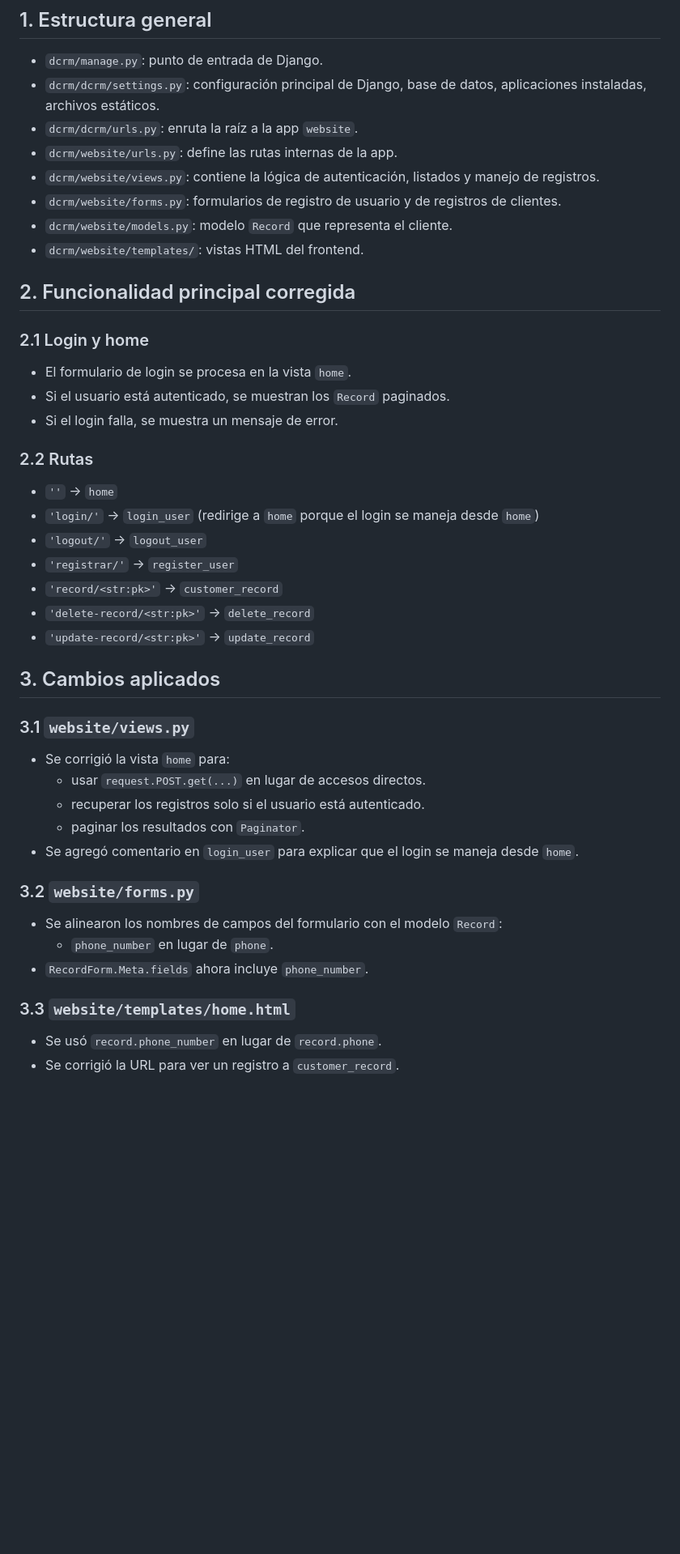
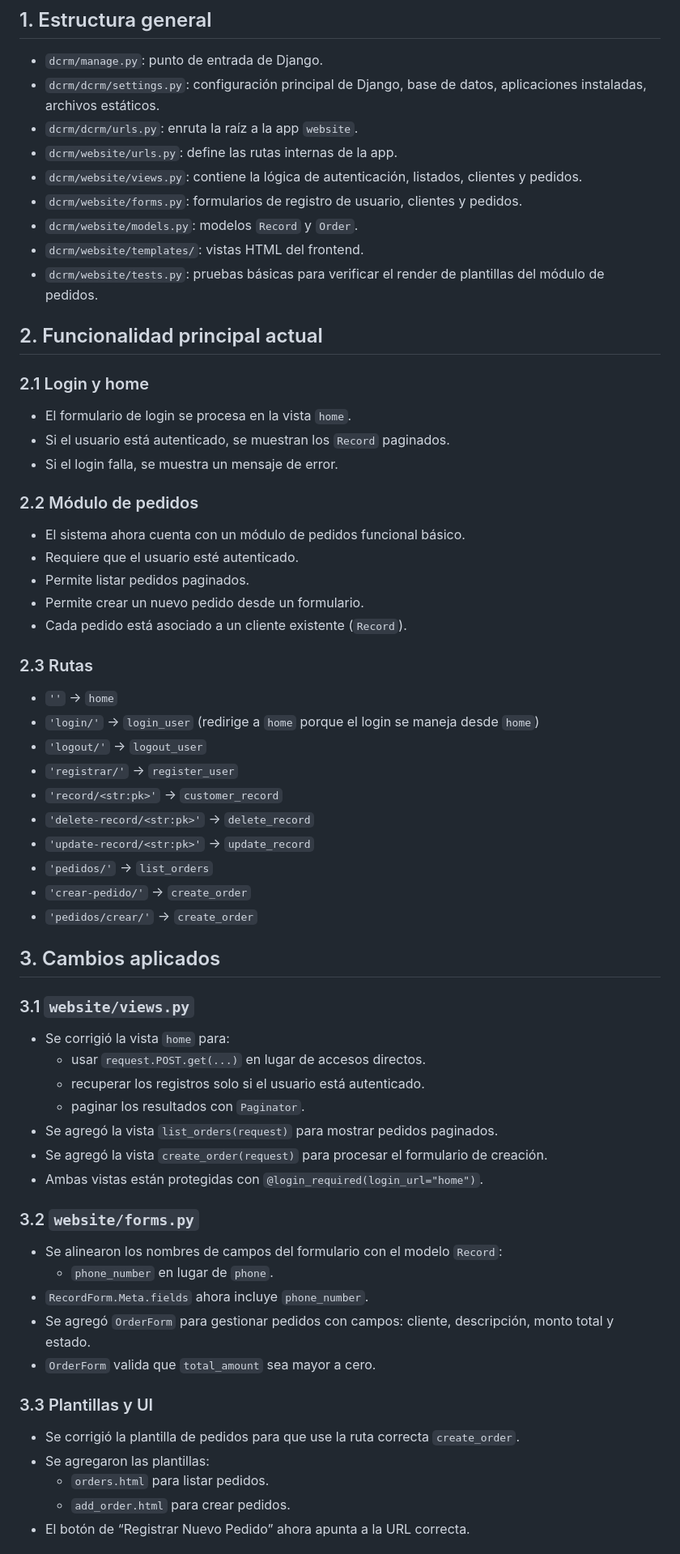
Before and after one commit to jhonjader2025/Djangommerce, a Markdown page: dcrm/DOCUMENTACION_DEL_SISTEMA.md, the part around one of its changes. Shown at 81% size. Drawn GitHub-style; blank space fills up the shorter version.

```diff
--- a/dcrm/DOCUMENTACION_DEL_SISTEMA.md
+++ b/dcrm/DOCUMENTACION_DEL_SISTEMA.md
@@ -6,19 +6,27 @@
 - `dcrm/dcrm/settings.py`: configuración principal de Django, base de datos, aplicaciones instaladas, archivos estáticos.
 - `dcrm/dcrm/urls.py`: enruta la raíz a la app `website`.
 - `dcrm/website/urls.py`: define las rutas internas de la app.
-- `dcrm/website/views.py`: contiene la lógica de autenticación, listados y manejo de registros.
-- `dcrm/website/forms.py`: formularios de registro de usuario y de registros de clientes.
-- `dcrm/website/models.py`: modelo `Record` que representa el cliente.
+- `dcrm/website/views.py`: contiene la lógica de autenticación, listados, clientes y pedidos.
+- `dcrm/website/forms.py`: formularios de registro de usuario, clientes y pedidos.
+- `dcrm/website/models.py`: modelos `Record` y `Order`.
 - `dcrm/website/templates/`: vistas HTML del frontend.
+- `dcrm/website/tests.py`: pruebas básicas para verificar el render de plantillas del módulo de pedidos.
 
-## 2. Funcionalidad principal corregida
+## 2. Funcionalidad principal actual
 
 ### 2.1 Login y home
 - El formulario de login se procesa en la vista `home`.
 - Si el usuario está autenticado, se muestran los `Record` paginados.
 - Si el login falla, se muestra un mensaje de error.
 
-### 2.2 Rutas
+### 2.2 Módulo de pedidos
+- El sistema ahora cuenta con un módulo de pedidos funcional básico.
+- Requiere que el usuario esté autenticado.
+- Permite listar pedidos paginados.
+- Permite crear un nuevo pedido desde un formulario.
+- Cada pedido está asociado a un cliente existente (`Record`).
+
+### 2.3 Rutas
 - `''` -> `home`
 - `'login/'` -> `login_user` (redirige a `home` porque el login se maneja desde `home`)
 - `'logout/'` -> `logout_user`
@@ -26,6 +34,9 @@
 - `'record/<str:pk>'` -> `customer_record`
 - `'delete-record/<str:pk>'` -> `delete_record`
 - `'update-record/<str:pk>'` -> `update_record`
+- `'pedidos/'` -> `list_orders`
+- `'crear-pedido/'` -> `create_order`
+- `'pedidos/crear/'` -> `create_order`
 
 ## 3. Cambios aplicados
 
@@ -34,14 +45,21 @@
   - usar `request.POST.get(...)` en lugar de accesos directos.
   - recuperar los registros solo si el usuario está autenticado.
   - paginar los resultados con `Paginator`.
-- Se agregó comentario en `login_user` para explicar que el login se maneja desde `home`.
+- Se agregó la vista `list_orders(request)` para mostrar pedidos paginados.
+- Se agregó la vista `create_order(request)` para procesar el formulario de creación.
+- Ambas vistas están protegidas con `@login_required(login_url="home")`.
 
 ### 3.2 `website/forms.py`
 - Se alinearon los nombres de campos del formulario con el modelo `Record`:
   - `phone_number` en lugar de `phone`.
 - `RecordForm.Meta.fields` ahora incluye `phone_number`.
+- Se agregó `OrderForm` para gestionar pedidos con campos: cliente, descripción, monto total y estado.
+- `OrderForm` valida que `total_amount` sea mayor a cero.
 
-### 3.3 `website/templates/home.html`
-- Se usó `record.phone_number` en lugar de `record.phone`.
-- Se corrigió la URL para ver un registro a `customer_record`.
+### 3.3 Plantillas y UI
+- Se corrigió la plantilla de pedidos para que use la ruta correcta `create_order`.
+- Se agregaron las plantillas:
+  - `orders.html` para listar pedidos.
+  - `add_order.html` para crear pedidos.
+- El botón de “Registrar Nuevo Pedido” ahora apunta a la URL correcta.
 
```
Also changed, not shown: other parts of dcrm/DOCUMENTACION_DEL_SISTEMA.md (+39 -13 lines), dcrm/GUIA_DEVS_MODULO_PEDIDOS.md (+88 -73 lines).
